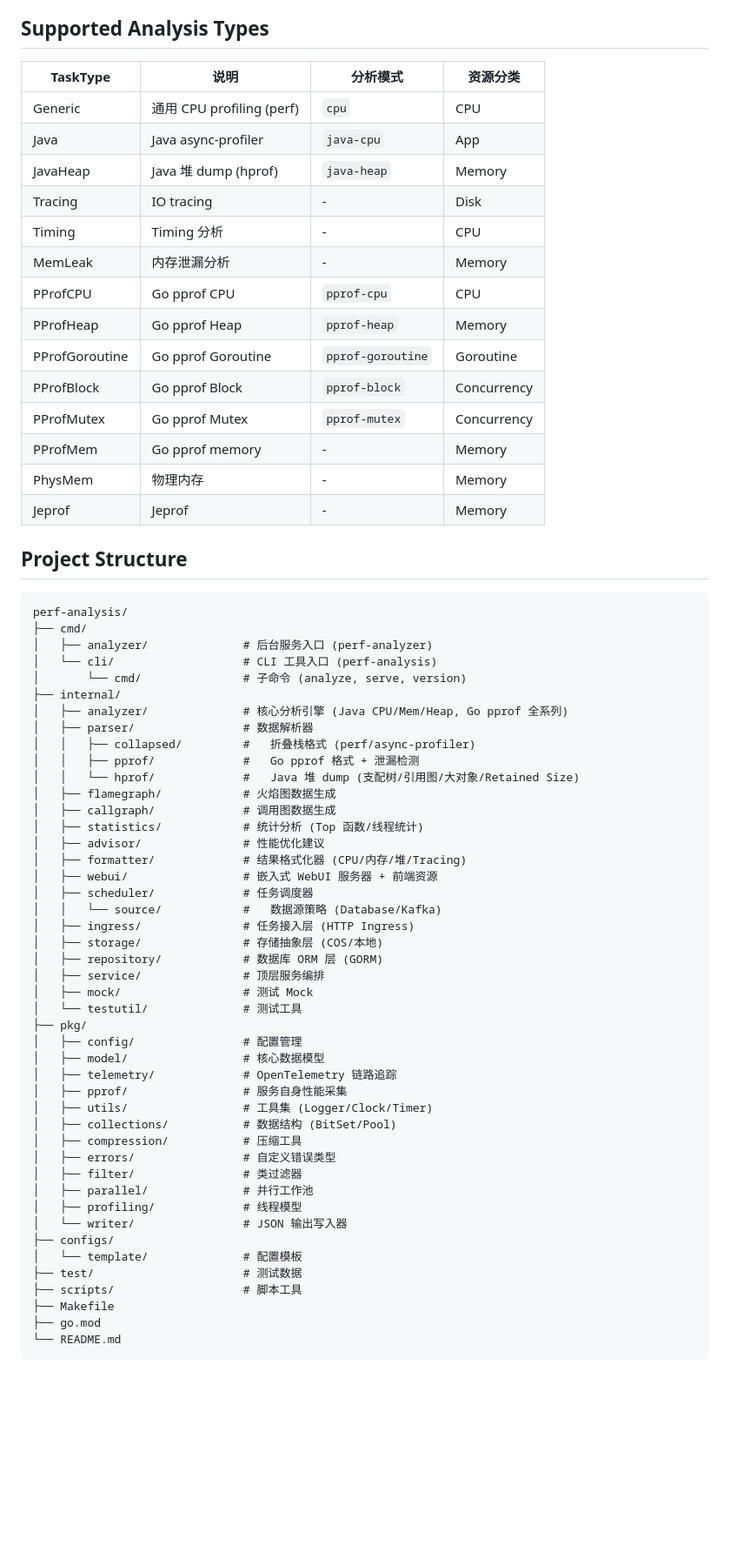
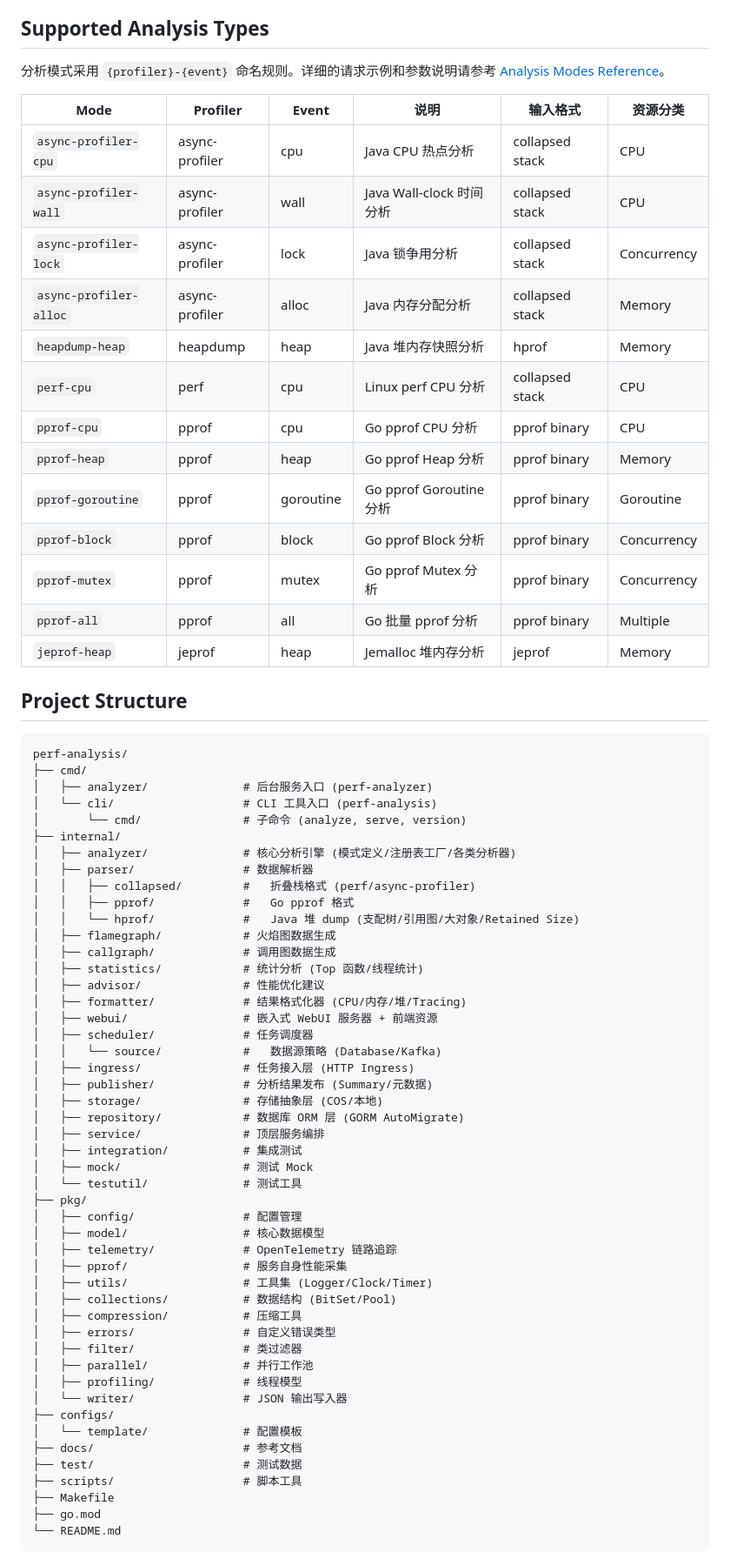
Before and after one commit to junjiewwang/perf-analysis, a Markdown page: README.md, the part around one of its changes. Shown at 87% size. Rendered like a GitHub page; blank space fills up the shorter version.

Commit message:
docs: 更新 README 分析模式说明和文档引用

```diff
--- a/README.md
+++ b/README.md
@@ -41,22 +45,23 @@ Go 语言编写的性能分析平台，支持 Java 和 Go 生态的多种 Profil
 
 ## Supported Analysis Types
 
-| TaskType | 说明 | 分析模式 | 资源分类 |
-|----------|------|----------|----------|
-| Generic | 通用 CPU profiling (perf) | `cpu` | CPU |
-| Java | Java async-profiler | `java-cpu` | App |
-| JavaHeap | Java 堆 dump (hprof) | `java-heap` | Memory |
-| Tracing | IO tracing | - | Disk |
-| Timing | Timing 分析 | - | CPU |
-| MemLeak | 内存泄漏分析 | - | Memory |
-| PProfCPU | Go pprof CPU | `pprof-cpu` | CPU |
-| PProfHeap | Go pprof Heap | `pprof-heap` | Memory |
-| PProfGoroutine | Go pprof Goroutine | `pprof-goroutine` | Goroutine |
-| PProfBlock | Go pprof Block | `pprof-block` | Concurrency |
-| PProfMutex | Go pprof Mutex | `pprof-mutex` | Concurrency |
-| PProfMem | Go pprof memory | - | Memory |
-| PhysMem | 物理内存 | - | Memory |
-| Jeprof | Jeprof | - | Memory |
+分析模式采用 `{profiler}-{event}` 命名规则。详细的请求示例和参数说明请参考 [Analysis Modes Reference](docs/analysis-modes.md)。
+
+| Mode | Profiler | Event | 说明 | 输入格式 | 资源分类 |
+|------|----------|-------|------|----------|----------|
+| `async-profiler-cpu` | async-profiler | cpu | Java CPU 热点分析 | collapsed stack | CPU |
+| `async-profiler-wall` | async-profiler | wall | Java Wall-clock 时间分析 | collapsed stack | CPU |
+| `async-profiler-lock` | async-profiler | lock | Java 锁争用分析 | collapsed stack | Concurrency |
+| `async-profiler-alloc` | async-profiler | alloc | Java 内存分配分析 | collapsed stack | Memory |
+| `heapdump-heap` | heapdump | heap | Java 堆内存快照分析 | hprof | Memory |
+| `perf-cpu` | perf | cpu | Linux perf CPU 分析 | collapsed stack | CPU |
+| `pprof-cpu` | pprof | cpu | Go pprof CPU 分析 | pprof binary | CPU |
+| `pprof-heap` | pprof | heap | Go pprof Heap 分析 | pprof binary | Memory |
+| `pprof-goroutine` | pprof | goroutine | Go pprof Goroutine 分析 | pprof binary | Goroutine |
+| `pprof-block` | pprof | block | Go pprof Block 分析 | pprof binary | Concurrency |
+| `pprof-mutex` | pprof | mutex | Go pprof Mutex 分析 | pprof binary | Concurrency |
+| `pprof-all` | pprof | all | Go 批量 pprof 分析 | pprof binary | Multiple |
+| `jeprof-heap` | jeprof | heap | Jemalloc 堆内存分析 | jeprof | Memory |
 
 ## Project Structure
 
@@ -67,10 +72,10 @@ perf-analysis/
 │   └── cli/                   # CLI 工具入口 (perf-analysis)
 │       └── cmd/               # 子命令 (analyze, serve, version)
 ├── internal/
-│   ├── analyzer/              # 核心分析引擎 (Java CPU/Mem/Heap, Go pprof 全系列)
+│   ├── analyzer/              # 核心分析引擎 (模式定义/注册表工厂/各类分析器)
 │   ├── parser/                # 数据解析器
 │   │   ├── collapsed/         #   折叠栈格式 (perf/async-profiler)
-│   │   ├── pprof/             #   Go pprof 格式 + 泄漏检测
+│   │   ├── pprof/             #   Go pprof 格式
 │   │   └── hprof/             #   Java 堆 dump (支配树/引用图/大对象/Retained Size)
 │   ├── flamegraph/            # 火焰图数据生成
 │   ├── callgraph/             # 调用图数据生成
@@ -81,9 +86,11 @@ perf-analysis/
 │   ├── scheduler/             # 任务调度器
 │   │   └── source/            #   数据源策略 (Database/Kafka)
 │   ├── ingress/               # 任务接入层 (HTTP Ingress)
+│   ├── publisher/             # 分析结果发布 (Summary/元数据)
 │   ├── storage/               # 存储抽象层 (COS/本地)
-│   ├── repository/            # 数据库 ORM 层 (GORM)
+│   ├── repository/            # 数据库 ORM 层 (GORM AutoMigrate)
 │   ├── service/               # 顶层服务编排
+│   ├── integration/           # 集成测试
 │   ├── mock/                  # 测试 Mock
 │   └── testutil/              # 测试工具
 ├── pkg/
@@ -101,6 +108,7 @@ perf-analysis/
 │   └── writer/                # JSON 输出写入器
 ├── configs/
 │   └── template/              # 配置模板
+├── docs/                      # 参考文档
 ├── test/                      # 测试数据
 ├── scripts/                   # 脚本工具
 ├── Makefile
```
Also changed, not shown: other parts of README.md (+32 -14 lines).
